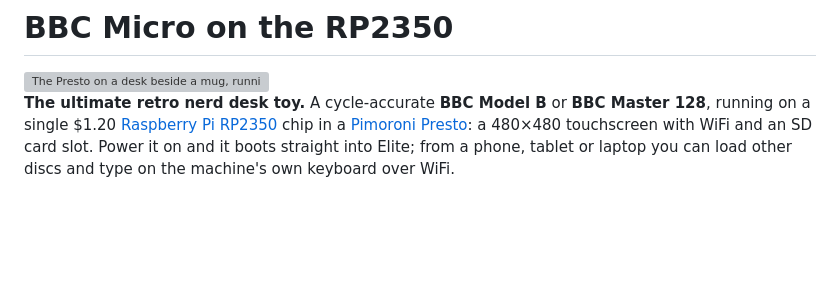
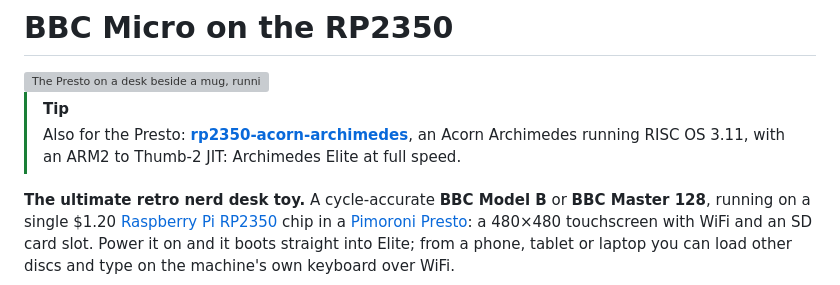
Before and after one commit to 8bitkick/rp2350-bbc-micro, a Markdown page: README.md, the part around the change. GitHub-like rendering; blank space fills up the shorter version; grey boxes are pictures that could not be loaded.

Commit message:
README: point to the Acorn Archimedes on the Presto

```diff
--- a/README.md
+++ b/README.md
@@ -1,6 +1,10 @@
 # BBC Micro on the RP2350
 
 <img src="docs/presto/presto-beebjit-elite.webp" width="480" alt="The Presto on a desk beside a mug, running Elite: the Cobra Mk III turning on the title screen">
+
+> [!TIP]
+> Also for the Presto: [**rp2350-acorn-archimedes**](https://github.com/8bitkick/rp2350-acorn-archimedes),
+> an Acorn Archimedes running RISC OS 3.11, with an ARM2 to Thumb-2 JIT: Archimedes Elite at full speed.
 
 **The ultimate retro nerd desk toy.** A cycle-accurate **BBC Model B** or **BBC Master 128**, running on a
 single $1.20 [Raspberry Pi RP2350](https://www.raspberrypi.com/products/rp2350/) chip in a
```
